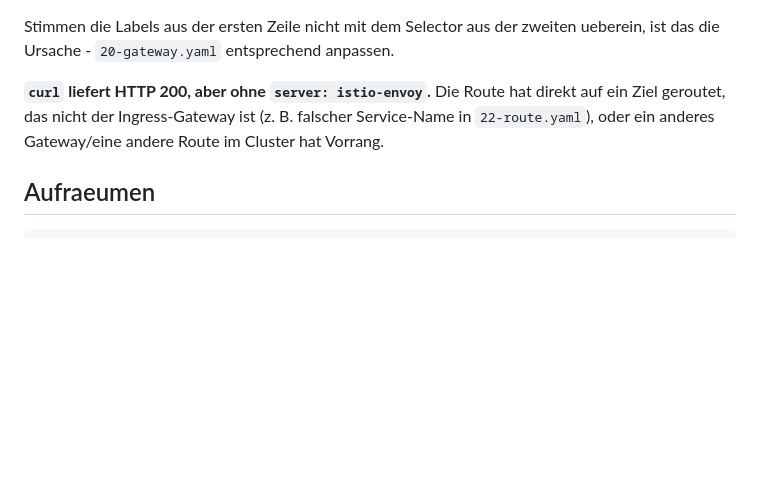
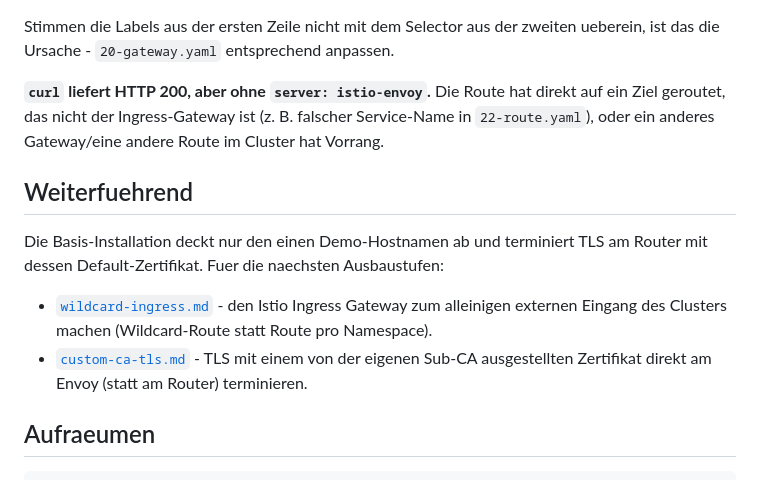
Before and after one commit to wlanboy/istio-usecases, a Markdown page: ovintegration/readme.md, the part around the change. Drawn GitHub-style; blank space fills up the shorter version.

Commit message:
Add further installation guidance and future expansion plans to README

````diff
--- a/ovintegration/readme.md
+++ b/ovintegration/readme.md
@@ -246,6 +246,16 @@ das die Ursache - `20-gateway.yaml` entsprechend anpassen.
 Ziel geroutet, das nicht der Ingress-Gateway ist (z. B. falscher Service-Name in
 `22-route.yaml`), oder ein anderes Gateway/eine andere Route im Cluster hat Vorrang.
 
+## Weiterfuehrend
+
+Die Basis-Installation deckt nur den einen Demo-Hostnamen ab und terminiert TLS am Router mit
+dessen Default-Zertifikat. Fuer die naechsten Ausbaustufen:
+
+- [`wildcard-ingress.md`](wildcard-ingress.md) - den Istio Ingress Gateway zum alleinigen
+  externen Eingang des Clusters machen (Wildcard-Route statt Route pro Namespace).
+- [`custom-ca-tls.md`](custom-ca-tls.md) - TLS mit einem von der eigenen Sub-CA ausgestellten
+  Zertifikat direkt am Envoy (statt am Router) terminieren.
+
 ## Aufraeumen
 
 ```bash
````
